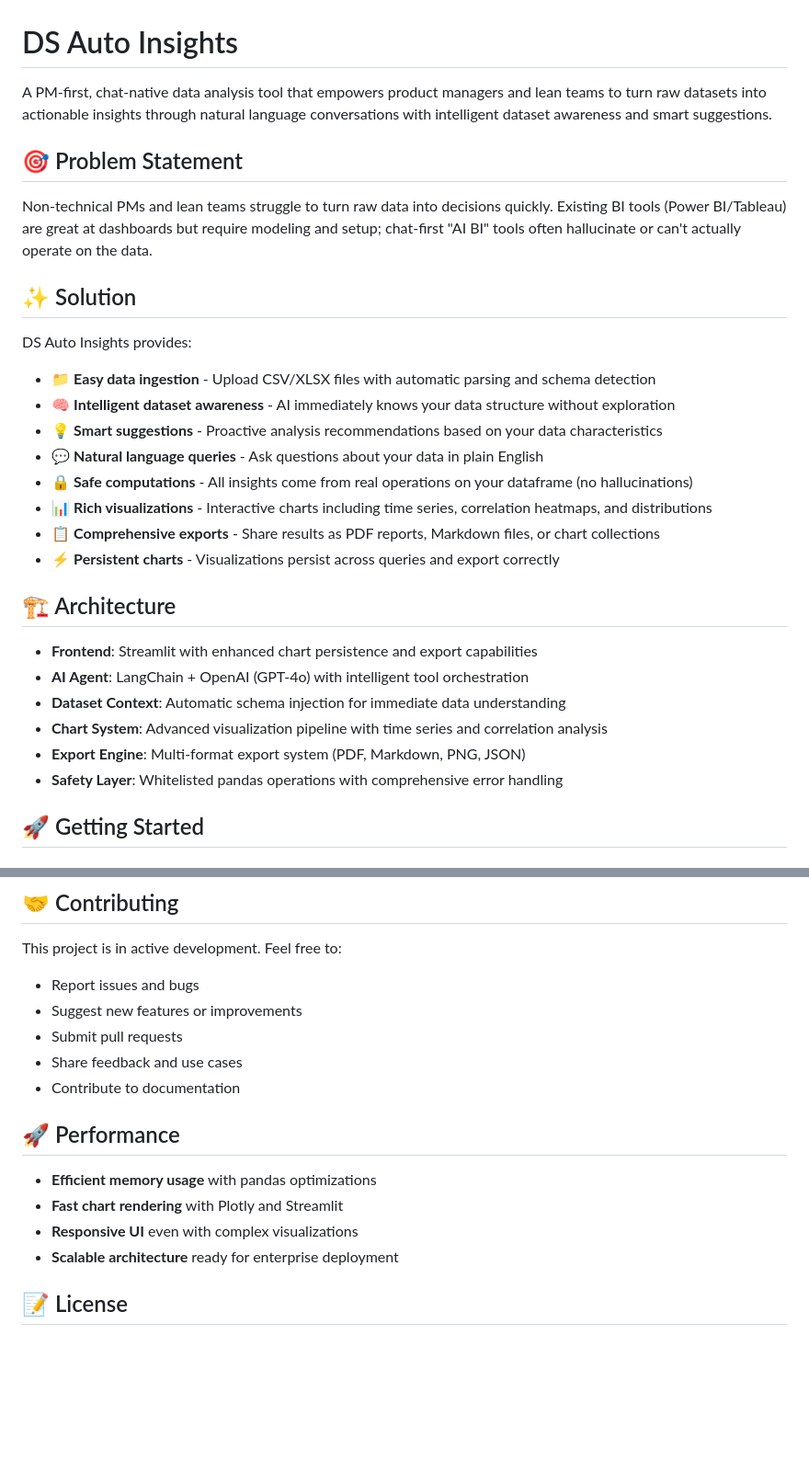
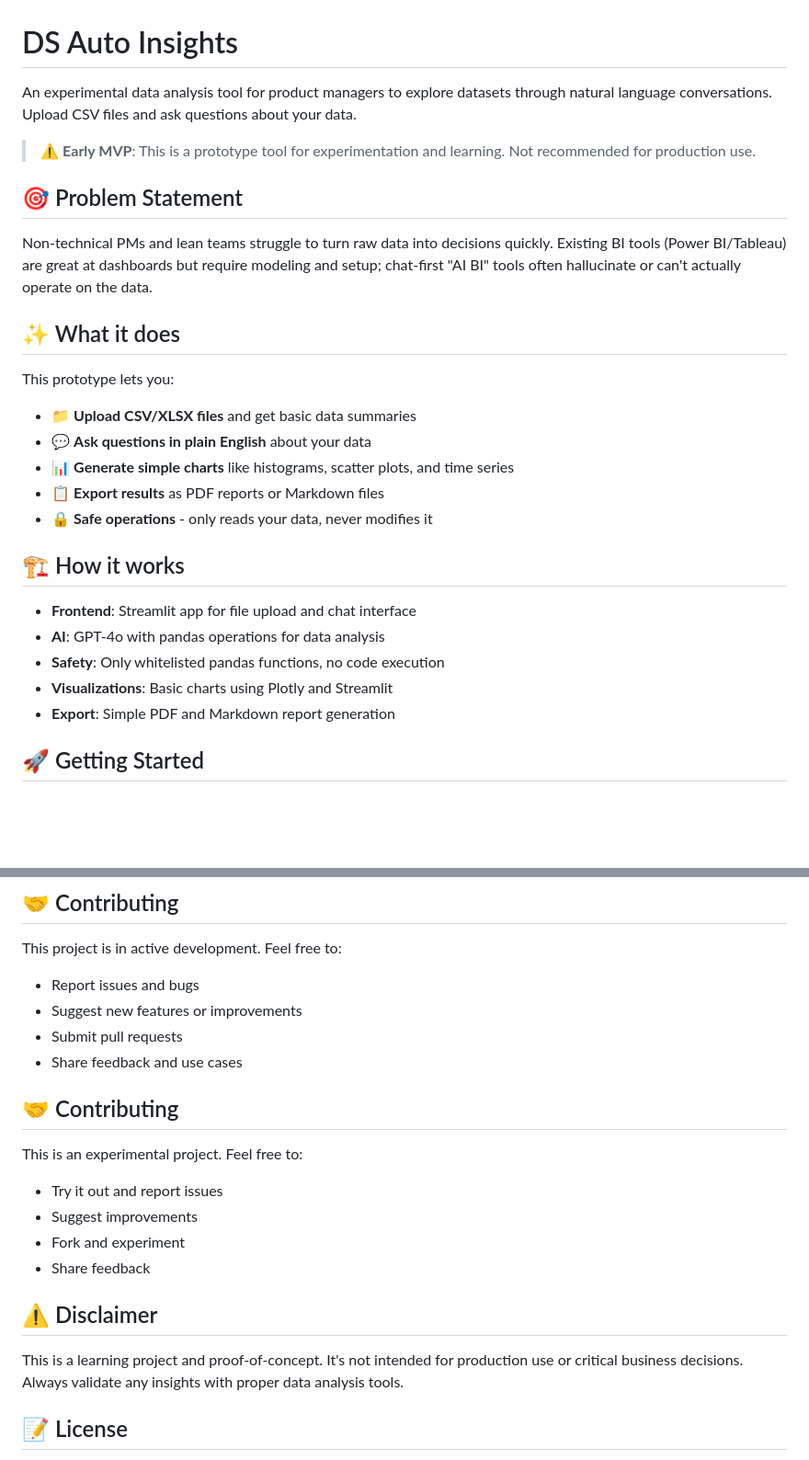
Before and after one commit to oogunbiyi21/stats-compass, a Markdown page: README.md, 2 parts joined by grey strips. Shown at 92% size. Rendered like a GitHub page; blank space fills up the shorter version.

```diff
--- a/README.md
+++ b/README.md
@@ -1,31 +1,29 @@
 # DS Auto Insights
 
-A PM-first, chat-native data analysis tool that empowers product managers and lean teams to turn raw datasets into actionable insights through natural language conversations with intelligent dataset awareness and smart suggestions.
+An experimental data analysis tool for product managers to explore datasets through natural language conversations. Upload CSV files and ask questions about your data.
+
+> ⚠️ **Early MVP**: This is a prototype tool for experimentation and learning. Not recommended for production use.
 
 ## 🎯 Problem Statement
 
 Non-technical PMs and lean teams struggle to turn raw data into decisions quickly. Existing BI tools (Power BI/Tableau) are great at dashboards but require modeling and setup; chat-first "AI BI" tools often hallucinate or can't actually operate on the data.
 
-## ✨ Solution
+## ✨ What it does
 
-DS Auto Insights provides:
-- 📁 **Easy data ingestion** - Upload CSV/XLSX files with automatic parsing and schema detection
-- 🧠 **Intelligent dataset awareness** - AI immediately knows your data structure without exploration
-- 💡 **Smart suggestions** - Proactive analysis recommendations based on your data characteristics
-- 💬 **Natural language queries** - Ask questions about your data in plain English
-- 🔒 **Safe computations** - All insights come from real operations on your dataframe (no hallucinations)
-- 📊 **Rich visualizations** - Interactive charts including time series, correlation heatmaps, and distributions
-- 📋 **Comprehensive exports** - Share results as PDF reports, Markdown files, or chart collections
-- ⚡ **Persistent charts** - Visualizations persist across queries and export correctly
+This prototype lets you:
+- 📁 **Upload CSV/XLSX files** and get basic data summaries
+- 💬 **Ask questions in plain English** about your data
+- 📊 **Generate simple charts** like histograms, scatter plots, and time series
+- 📋 **Export results** as PDF reports or Markdown files
+- 🔒 **Safe operations** - only reads your data, never modifies it
 
-## 🏗️ Architecture
+## 🏗️ How it works
 
-- **Frontend**: Streamlit with enhanced chart persistence and export capabilities
-- **AI Agent**: LangChain + OpenAI (GPT-4o) with intelligent tool orchestration
-- **Dataset Context**: Automatic schema injection for immediate data understanding
-- **Chart System**: Advanced visualization pipeline with time series and correlation analysis
-- **Export Engine**: Multi-format export system (PDF, Markdown, PNG, JSON)
-- **Safety Layer**: Whitelisted pandas operations with comprehensive error handling
+- **Frontend**: Streamlit app for file upload and chat interface
+- **AI**: GPT-4o with pandas operations for data analysis
+- **Safety**: Only whitelisted pandas functions, no code execution
+- **Visualizations**: Basic charts using Plotly and Streamlit
+- **Export**: Simple PDF and Markdown report generation
 
 ## 🚀 Getting Started
 
@@ -163,14 +147,17 @@ This project is in active development. Feel free to:
 - Suggest new features or improvements
 - Submit pull requests
 - Share feedback and use cases
-- Contribute to documentation
+## 🤝 Contributing
 
-## 🚀 Performance
+This is an experimental project. Feel free to:
+- Try it out and report issues
+- Suggest improvements
+- Fork and experiment
+- Share feedback
 
-- **Efficient memory usage** with pandas optimizations
-- **Fast chart rendering** with Plotly and Streamlit
-- **Responsive UI** even with complex visualizations
-- **Scalable architecture** ready for enterprise deployment
+## ⚠️ Disclaimer
+
+This is a learning project and proof-of-concept. It's not intended for production use or critical business decisions. Always validate any insights with proper data analysis tools.
 
 ## 📝 License
 
```
Also changed, not shown: other parts of README.md (+26 -48 lines).
